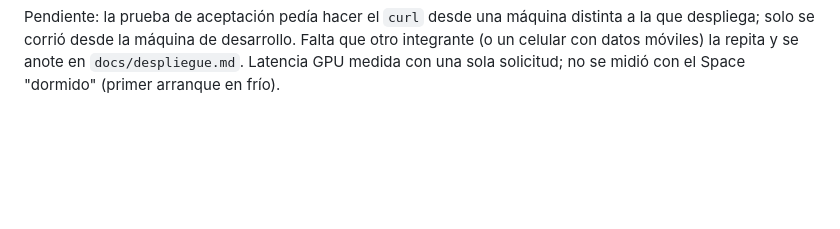
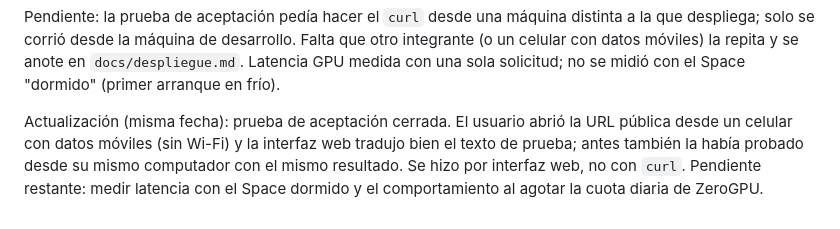
Before and after one commit to Anderfg13/traductor-jerga-dialectal-slm, a Markdown page: BITACORA.md, the part around the change. Drawn GitHub-style; blank space fills up the shorter version.

Commit message:
docs(api): cerrar prueba de aceptacion del despliegue desde red distinta

```diff
--- a/BITACORA.md
+++ b/BITACORA.md
@@ -2474,3 +2474,8 @@ Decisiones tomadas:
 Pendiente: la prueba de aceptación pedía hacer el `curl` desde una máquina distinta a la que despliega; solo se corrió
 desde la máquina de desarrollo. Falta que otro integrante (o un celular con datos móviles) la repita y se anote en
 `docs/despliegue.md`. Latencia GPU medida con una sola solicitud; no se midió con el Space "dormido" (primer arranque en frío).
+
+Actualización (misma fecha): prueba de aceptación cerrada. El usuario abrió la URL pública desde un celular con datos
+móviles (sin Wi-Fi) y la interfaz web tradujo bien el texto de prueba; antes también la había probado desde su mismo
+computador con el mismo resultado. Se hizo por interfaz web, no con `curl`. Pendiente restante: medir latencia con el
+Space dormido y el comportamiento al agotar la cuota diaria de ZeroGPU.
```
Also changed, not shown: docs/despliegue.md (+10 -5 lines).
